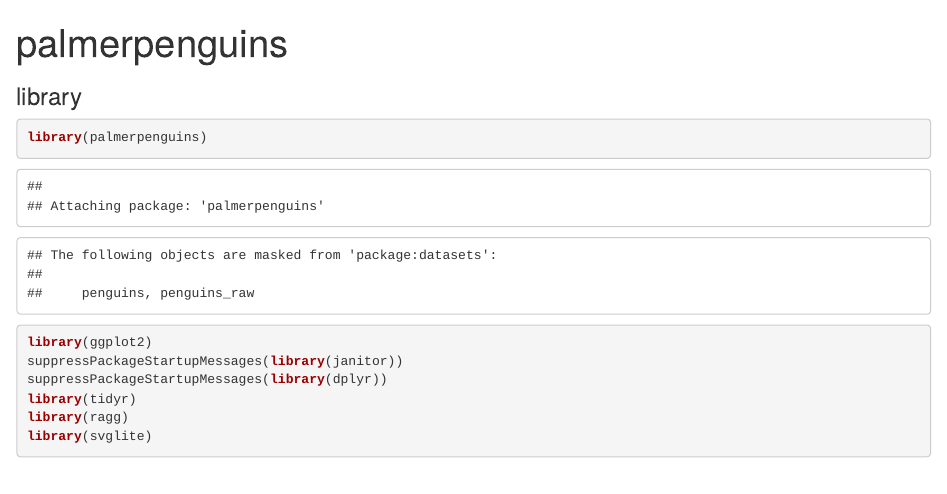
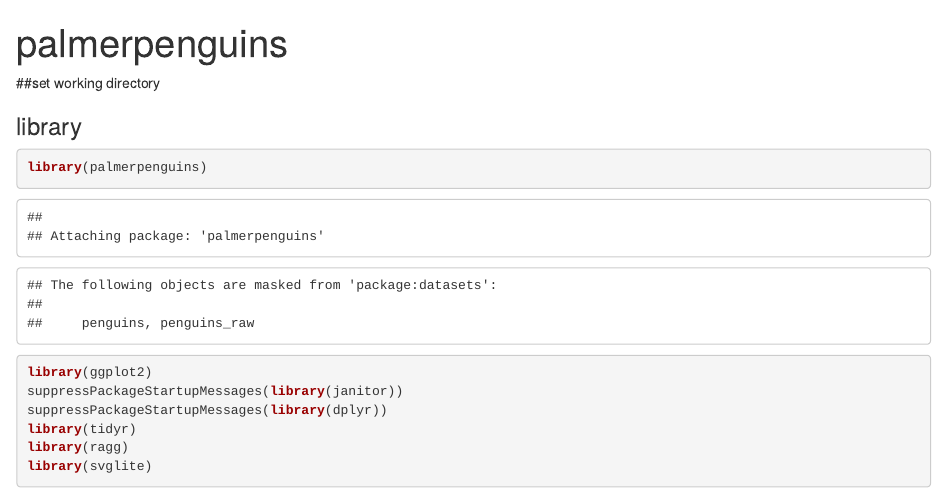
Before and after one commit to zoology123/penguin, an R Markdown document (penguin_assignment.rmd): the page in a window 1100 px wide, from its top. Rendered offline with R 4.5, knitr and Pandoc, with nearby package versions; some code elsewhere in the file could not run offline.

Commit message:
Update penguin_assignment.rmd

````diff
--- a/penguin_assignment.rmd
+++ b/penguin_assignment.rmd
@@ -7,6 +7,8 @@ output: html_document
 ```{r setup, include=FALSE}
 knitr::opts_chunk$set(echo = TRUE)
 ```
+##set working directory
+
 ### library
 ```{R, Chunk 1}
 library(palmerpenguins)
````
